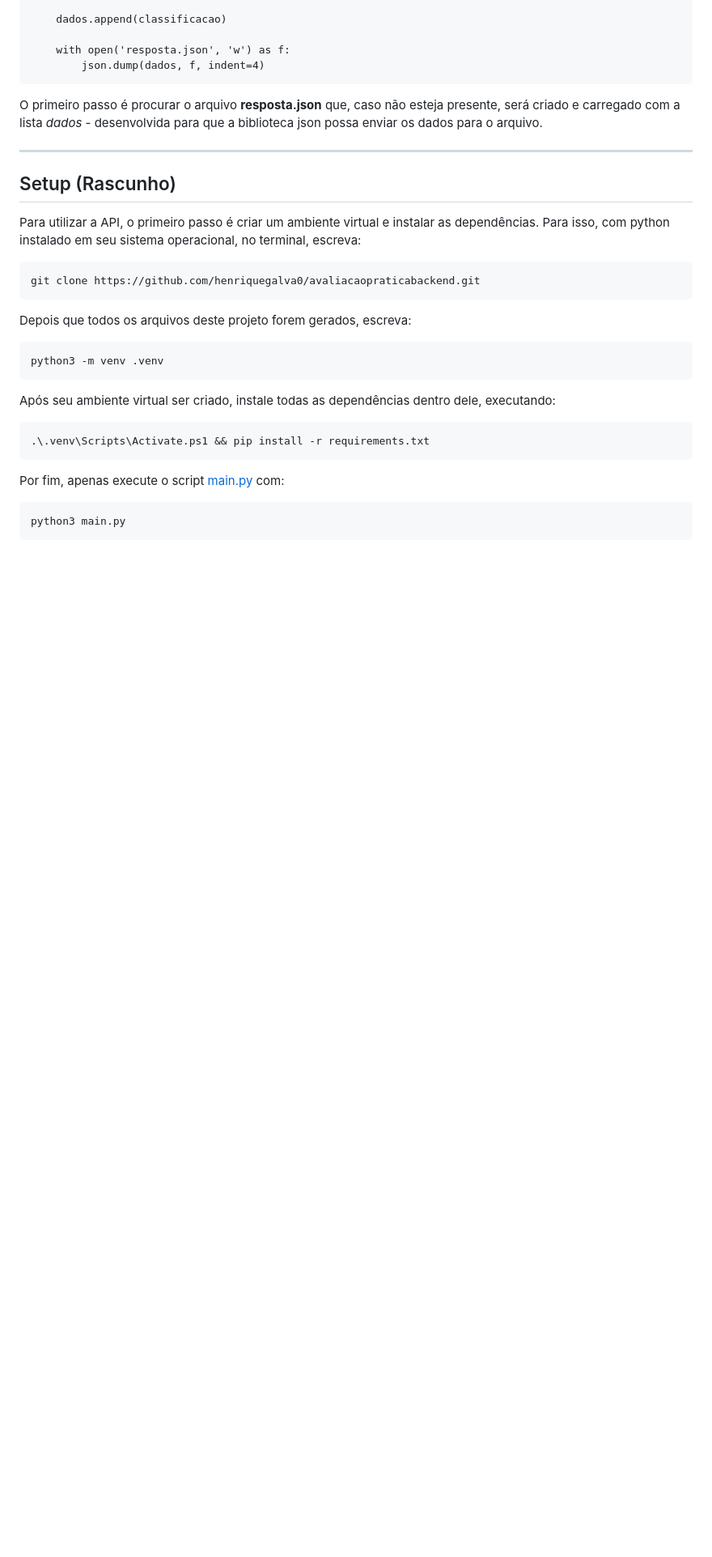
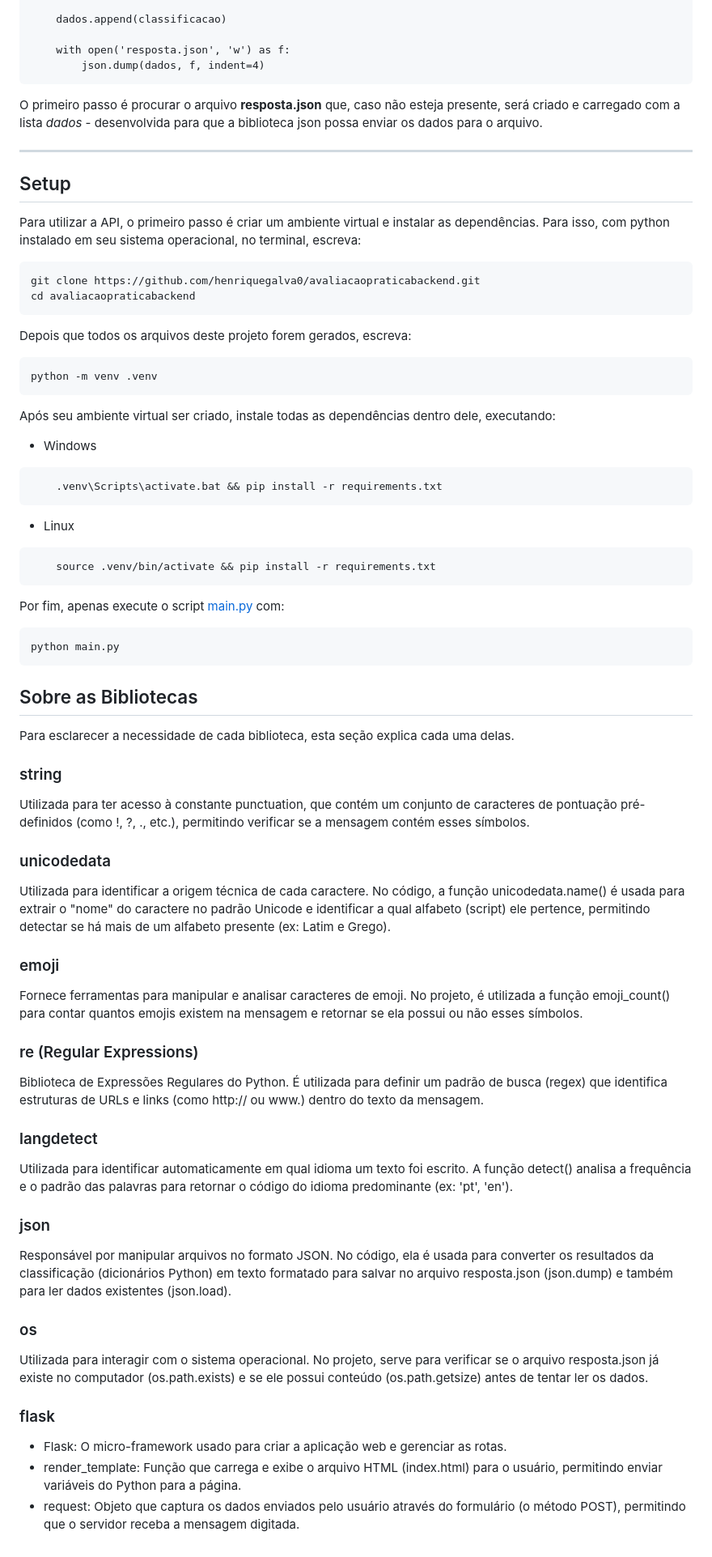
Before and after one commit to henriquegalva0/avaliacaopraticabackend, a Markdown page: README.md, the part around one of its changes. Shown at 81% size. GitHub-like rendering; blank space fills up the shorter version.

Commit message:
[2.0] Aprimorando README

````diff
--- a/README.md
+++ b/README.md
@@ -111,20 +133,63 @@ Dentro de [check.py](check.py), na função de rota, há um pequeno código que
 O primeiro passo é procurar o arquivo **resposta.json** que, caso não esteja presente, será criado e carregado com a lista _dados_ - desenvolvida para que a biblioteca json possa enviar os dados para o arquivo.
 
 -----
-## Setup (Rascunho)
+## Setup
 Para utilizar a API, o primeiro passo é criar um ambiente virtual e instalar as dependências. Para isso, com python instalado em seu sistema operacional, no terminal, escreva:
 ```
 git clone https://github.com/henriquegalva0/avaliacaopraticabackend.git
+cd avaliacaopraticabackend
 ```
 Depois que todos os arquivos deste projeto forem gerados, escreva:
 ```
-python3 -m venv .venv
+python -m venv .venv
 ```
 Após seu ambiente virtual ser criado, instale todas as dependências dentro dele, executando:
+- Windows
 ```
-.\.venv\Scripts\Activate.ps1 && pip install -r requirements.txt
+    .venv\Scripts\activate.bat && pip install -r requirements.txt
+```
+- Linux
+
+```
+    source .venv/bin/activate && pip install -r requirements.txt
 ```
 Por fim, apenas execute o script [main.py](main.py) com:
 ```
-python3 main.py
+python main.py
 ```
+## Sobre as Bibliotecas
+Para esclarecer a necessidade de cada biblioteca, esta seção explica cada uma delas.
+
+### string
+
+Utilizada para ter acesso à constante punctuation, que contém um conjunto de caracteres de pontuação pré-definidos (como !, ?, ., etc.), permitindo verificar se a mensagem contém esses símbolos.
+
+### unicodedata
+
+Utilizada para identificar a origem técnica de cada caractere. No código, a função unicodedata.name() é usada para extrair o "nome" do caractere no padrão Unicode e identificar a qual alfabeto (script) ele pertence, permitindo detectar se há mais de um alfabeto presente (ex: Latim e Grego).
+
+### emoji
+
+Fornece ferramentas para manipular e analisar caracteres de emoji. No projeto, é utilizada a função emoji_count() para contar quantos emojis existem na mensagem e retornar se ela possui ou não esses símbolos.
+
+### re (Regular Expressions)
+
+Biblioteca de Expressões Regulares do Python. É utilizada para definir um padrão de busca (regex) que identifica estruturas de URLs e links (como http:// ou www.) dentro do texto da mensagem.
+
+### langdetect
+
+Utilizada para identificar automaticamente em qual idioma um texto foi escrito. A função detect() analisa a frequência e o padrão das palavras para retornar o código do idioma predominante (ex: 'pt', 'en').
+
+### json
+
+Responsável por manipular arquivos no formato JSON. No código, ela é usada para converter os resultados da classificação (dicionários Python) em texto formatado para salvar no arquivo resposta.json (json.dump) e também para ler dados existentes (json.load).
+
+### os
+
+Utilizada para interagir com o sistema operacional. No projeto, serve para verificar se o arquivo resposta.json já existe no computador (os.path.exists) e se ele possui conteúdo (os.path.getsize) antes de tentar ler os dados.
+
+### flask
+
+- Flask: O micro-framework usado para criar a aplicação web e gerenciar as rotas.
+- render_template: Função que carrega e exibe o arquivo HTML (index.html) para o usuário, permitindo enviar variáveis do Python para a página.
+- request: Objeto que captura os dados enviados pelo usuário através do formulário (o método POST), permitindo que o servidor receba a mensagem digitada.
````
Also changed, not shown: other parts of README.md (+26 -4 lines).
